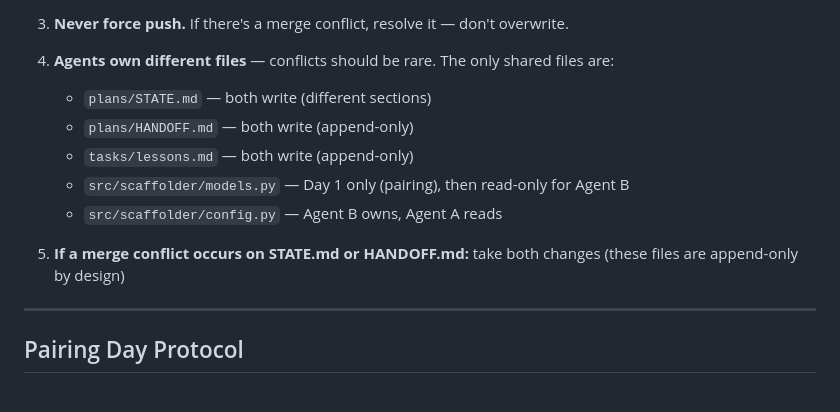
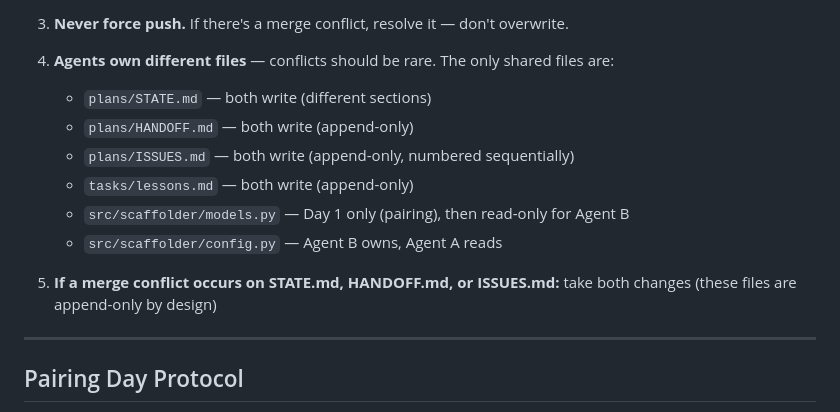
Before and after one commit to emmcygn/agents-scaffolding, a Markdown page: plans/ORCHESTRATOR.md, the part around one of its changes. Rendered like a GitHub page.

```diff
--- a/plans/ORCHESTRATOR.md
+++ b/plans/ORCHESTRATOR.md
@@ -78,11 +94,12 @@ Both agents work on the **same branch** (master). To avoid conflicts:
 4. **Agents own different files** — conflicts should be rare. The only shared files are:
    - `plans/STATE.md` — both write (different sections)
    - `plans/HANDOFF.md` — both write (append-only)
+   - `plans/ISSUES.md` — both write (append-only, numbered sequentially)
    - `tasks/lessons.md` — both write (append-only)
    - `src/scaffolder/models.py` — Day 1 only (pairing), then read-only for Agent B
    - `src/scaffolder/config.py` — Agent B owns, Agent A reads
 
-5. **If a merge conflict occurs on STATE.md or HANDOFF.md:** take both changes (these files are append-only by design)
+5. **If a merge conflict occurs on STATE.md, HANDOFF.md, or ISSUES.md:** take both changes (these files are append-only by design)
 
 ---
 
```
Also changed, not shown: other parts of plans/ORCHESTRATOR.md (+22 -5 lines), CLAUDE.md (+14 -11 lines), plans/ISSUES.md (added, +39 -0 lines).
